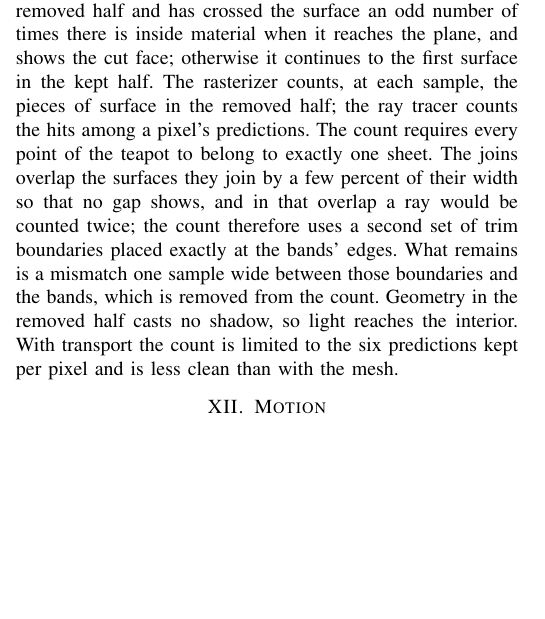
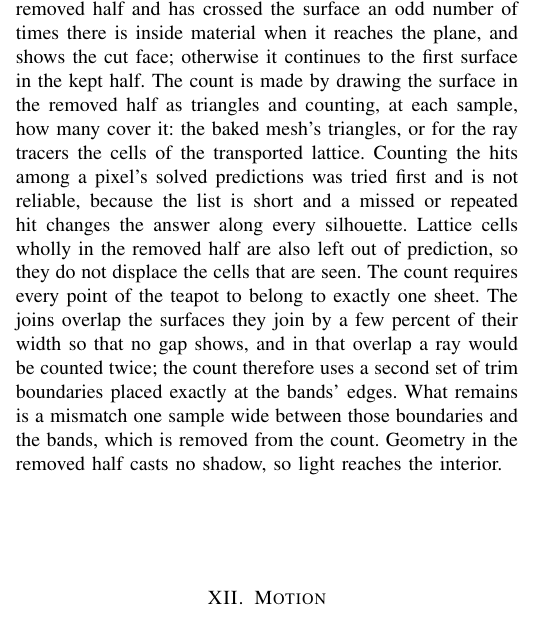
Before and after one commit to malkuth-software/conv-teapot, a LaTeX paper (paper/conv_teapot.tex): part of one column of page 12 of 14, cut so that both start at the same text, the shorter picture padded with empty space. Compiled offline with pdfLaTeX.

Commit message:
Cutaway in the ray-traced renderers: count crossings by drawing the lattice
The count among a pixel's solved predictions flipped along silhouettes and
the lid rim. The removed half's lattice cells are now drawn as triangles and
counted per pixel, as the mesh renderer does; cells wholly in the removed
half no longer take places in the prediction list; the per-ray tracer skips
hits in the removed half.

Co-Authored-By: Claude Fable 5.2 <noreply@anthropic.com>

```diff
--- a/paper/conv_teapot.tex
+++ b/paper/conv_teapot.tex
@@ -1353,18 +1353,22 @@ teapot along its plane of symmetry and fill the cut where it passes
 through material. A ray that starts in the removed half and has crossed
 the surface an odd number of times there is inside material when it
 reaches the plane, and shows the cut face; otherwise it continues to
-the first surface in the kept half. The rasterizer counts, at each
-sample, the pieces of surface in the removed half; the ray tracer
-counts the hits among a pixel's predictions. The count requires every
+the first surface in the kept half. The count is made by drawing the
+surface in the removed half as triangles and counting, at each sample,
+how many cover it: the baked mesh's triangles, or for the ray tracers
+the cells of the transported lattice. Counting the hits among a pixel's
+solved predictions was tried first and is not reliable, because the
+list is short and a missed or repeated hit changes the answer along
+every silhouette. Lattice cells wholly in the removed half are also
+left out of prediction, so they do not displace the cells that are
+seen. The count requires every
 point of the teapot to belong to exactly one sheet. The joins overlap
 the surfaces they join by a few percent of their width so that no gap
 shows, and in that overlap a ray would be counted twice; the count
 therefore uses a second set of trim boundaries placed exactly at the
 bands' edges. What remains is a mismatch one sample wide between those
 boundaries and the bands, which is removed from the count. Geometry in
-the removed half casts no shadow, so light reaches the interior. With
-transport the count is limited to the six predictions kept per pixel
-and is less clean than with the mesh.
+the removed half casts no shadow, so light reaches the interior.
 
 \section{Motion}
 
```
Also changed, not shown: docs/conv_teapot.pdf, 3 other files.
